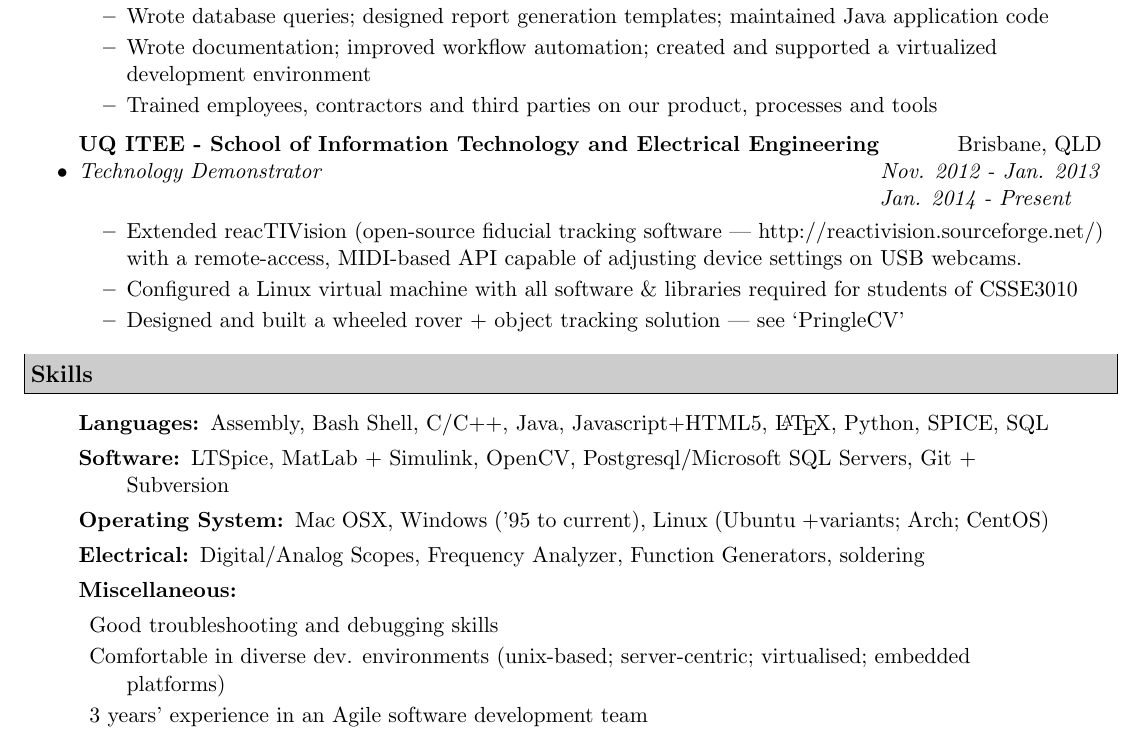
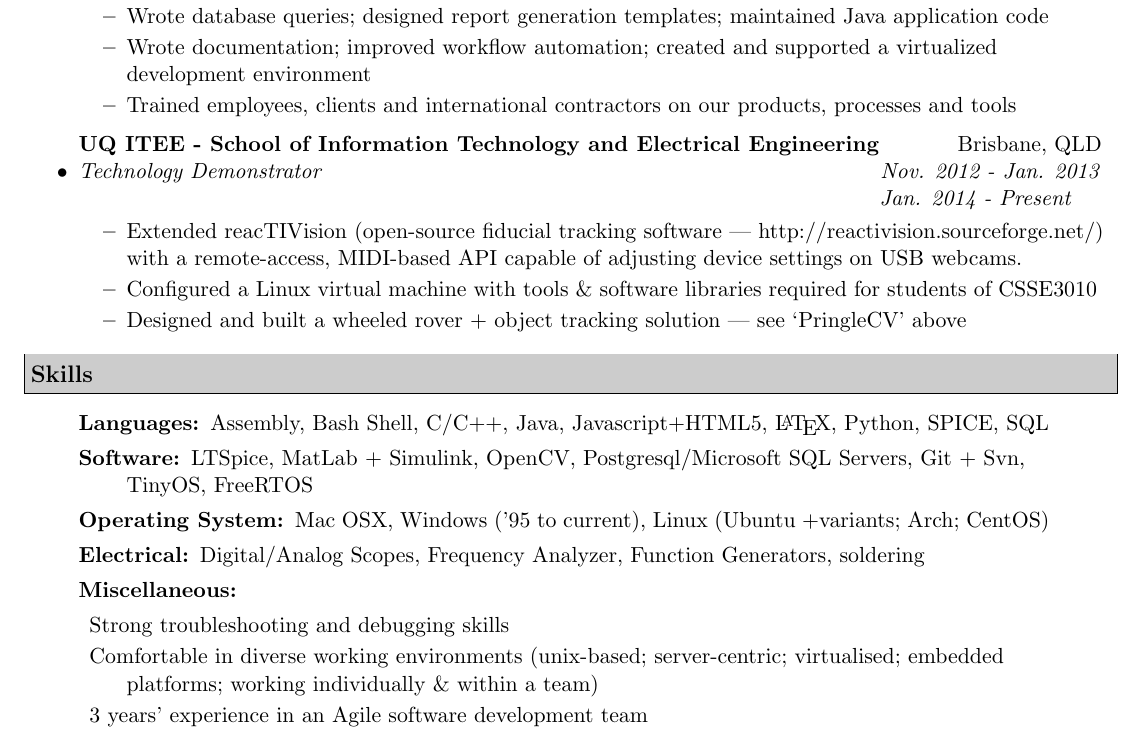
Before and after one commit to CPonty/latex-resume, a LaTeX CV (resume.tex): part of page 2 of 2, cut so that both start at the same text. Compiled offline with pdfLaTeX.

Commit message:
Minor rewording; added FreeRTOS/TinyOS; added graduation details

```diff
--- a/resume.tex
+++ b/resume.tex
@@ -122,16 +123,15 @@ Carindale, QLD 4152 & http://www.github.com/CPonty \\
 		\resitem{Served as part of an agile team developing a large-scale Business Intelligence Reporting solution (BIR)}
 		\resitem{Wrote database queries; designed report generation templates; maintained Java application code}
 		\resitem{Wrote documentation; improved workflow automation; created and supported a virtualized development environment}
-		\resitem{Trained employees, contractors and third parties on our product, processes and tools}
+		\resitem{Trained employees, clients and international contractors on our products, processes and tools}
 	\end{itemize}
 
 \item
 	\resdubsubheading{UQ ITEE - School of Information Technology and Electrical Engineering}{Brisbane, QLD}{Technology Demonstrator}{Nov. 2012 - Jan. 2013}{}{Jan. 2014 - Present \ \ \ }
 	\begin{itemize}
 		\resitem{Extended reacTIVision (open-source fiducial tracking software | http://reactivision.sourceforge.net/) with a remote-access, MIDI-based API capable of adjusting device settings on USB webcams. }
-%to include a network access, MIDI message based remote control API; exposed access to webcam }
-		\resitem{Configured a Linux virtual machine with all software \& libraries required for students of CSSE3010}
-		\resitem{Designed and built a wheeled rover + object tracking solution | see `PringleCV' }
+		\resitem{Configured a Linux virtual machine with tools \& software libraries required for students of CSSE3010}
+		\resitem{Designed and built a wheeled rover + object tracking solution | see `PringleCV' above}
 	\end{itemize}
 \end{itemize}
 
@@ -148,14 +148,14 @@ Carindale, QLD 4152 & http://www.github.com/CPonty \\
 \item[Languages:]
 Assembly, Bash Shell, C/C++, Java, Javascript+HTML5, \LaTeX, Python, SPICE, SQL
 \item[Software:]
-LTSpice, MatLab + Simulink, OpenCV, Postgresql/Microsoft SQL Servers, Git + Subversion
+LTSpice, MatLab + Simulink, OpenCV, Postgresql/Microsoft SQL Servers, Git + Svn, TinyOS, FreeRTOS
 \item[Operating System:]
 Mac OSX, Windows ('95 to current), Linux (Ubuntu +variants; Arch; CentOS)
 \item[Electrical:]
 Digital/Analog Scopes, Frequency Analyzer, Function Generators, soldering
 \item[Miscellaneous:]
-	\resitem{Good troubleshooting and debugging skills}
-	\resitem{Comfortable in diverse dev. environments (unix-based; server-centric; virtualised; embedded platforms)}
+	\resitem{Strong troubleshooting and debugging skills}
+	\resitem{Comfortable in diverse working environments (unix-based; server-centric; virtualised; embedded platforms; working individually \& within a team)}
 		\resitem{3 years' experience in an Agile software development team}
 \end{description}
 \end{quote}
```
Also changed, not shown: resume.tex (15 more changed lines).
